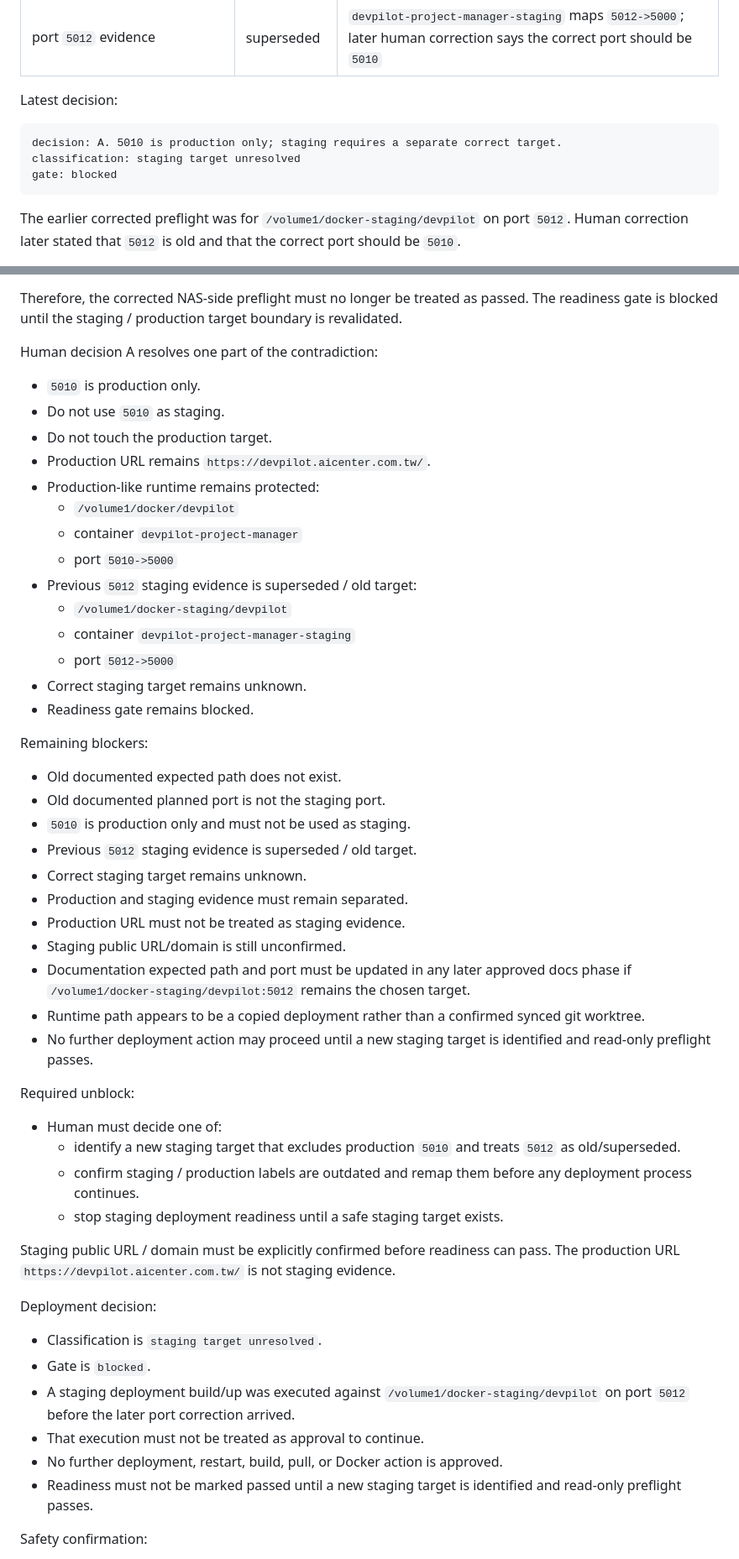
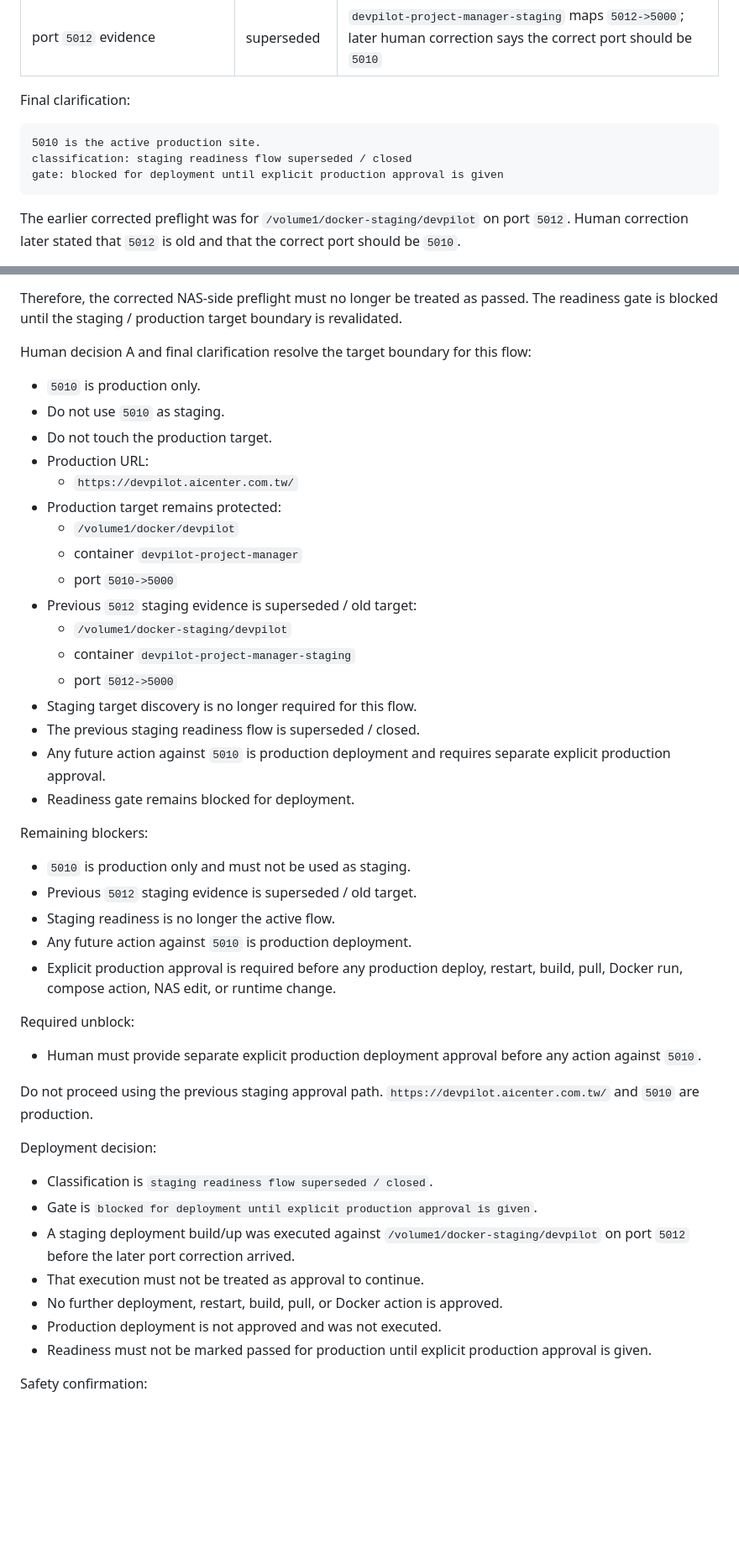
Before and after one commit to netfox-web/devpilot, a Markdown page: docs/nas_staging_deployment_readiness_check.md, 2 parts joined by grey strips. Shown at 84% size. Drawn GitHub-style; blank space fills up the shorter version.

Commit message:
docs: close NAS staging readiness flow

````diff
--- a/docs/nas_staging_deployment_readiness_check.md
+++ b/docs/nas_staging_deployment_readiness_check.md
@@ -665,12 +668,12 @@ Corrected NAS-side preflight result, now superseded:
 | `data/uploads/backups/scripts` | pass | exist |
 | port `5012` evidence | superseded | `devpilot-project-manager-staging` maps `5012->5000`; later human correction says the correct port should be `5010` |
 
-Latest decision:
+Final clarification:
 
 ```text
-decision: A. 5010 is production only; staging requires a separate correct target.
-classification: staging target unresolved
-gate: blocked
+5010 is the active production site.
+classification: staging readiness flow superseded / closed
+gate: blocked for deployment until explicit production approval is given
 ```
 
 The earlier corrected preflight was for `/volume1/docker-staging/devpilot` on port `5012`. Human correction later stated that `5012` is old and that the correct port should be `5010`.
@@ -685,13 +688,14 @@ This creates a major staging / production boundary contradiction because earlier
 
 Therefore, the corrected NAS-side preflight must no longer be treated as passed. The readiness gate is blocked until the staging / production target boundary is revalidated.
 
-Human decision A resolves one part of the contradiction:
+Human decision A and final clarification resolve the target boundary for this flow:
 
 - `5010` is production only.
 - Do not use `5010` as staging.
 - Do not touch the production target.
-- Production URL remains `https://devpilot.aicenter.com.tw/`.
-- Production-like runtime remains protected:
+- Production URL:
+  - `https://devpilot.aicenter.com.tw/`
+- Production target remains protected:
   - `/volume1/docker/devpilot`
   - container `devpilot-project-manager`
   - port `5010->5000`
@@ -699,40 +703,34 @@ Human decision A resolves one part of the contradiction:
   - `/volume1/docker-staging/devpilot`
   - container `devpilot-project-manager-staging`
   - port `5012->5000`
-- Correct staging target remains unknown.
-- Readiness gate remains blocked.
+- Staging target discovery is no longer required for this flow.
+- The previous staging readiness flow is superseded / closed.
+- Any future action against `5010` is production deployment and requires separate explicit production approval.
+- Readiness gate remains blocked for deployment.
 
 Remaining blockers:
 
-- Old documented expected path does not exist.
-- Old documented planned port is not the staging port.
 - `5010` is production only and must not be used as staging.
 - Previous `5012` staging evidence is superseded / old target.
-- Correct staging target remains unknown.
-- Production and staging evidence must remain separated.
-- Production URL must not be treated as staging evidence.
-- Staging public URL/domain is still unconfirmed.
-- Documentation expected path and port must be updated in any later approved docs phase if `/volume1/docker-staging/devpilot:5012` remains the chosen target.
-- Runtime path appears to be a copied deployment rather than a confirmed synced git worktree.
-- No further deployment action may proceed until a new staging target is identified and read-only preflight passes.
+- Staging readiness is no longer the active flow.
+- Any future action against `5010` is production deployment.
+- Explicit production approval is required before any production deploy, restart, build, pull, Docker run, compose action, NAS edit, or runtime change.
 
 Required unblock:
 
-- Human must decide one of:
-  - identify a new staging target that excludes production `5010` and treats `5012` as old/superseded.
-  - confirm staging / production labels are outdated and remap them before any deployment process continues.
-  - stop staging deployment readiness until a safe staging target exists.
+- Human must provide separate explicit production deployment approval before any action against `5010`.
 
-Staging public URL / domain must be explicitly confirmed before readiness can pass. The production URL `https://devpilot.aicenter.com.tw/` is not staging evidence.
+Do not proceed using the previous staging approval path. `https://devpilot.aicenter.com.tw/` and `5010` are production.
 
 Deployment decision:
 
-- Classification is `staging target unresolved`.
-- Gate is `blocked`.
+- Classification is `staging readiness flow superseded / closed`.
+- Gate is `blocked for deployment until explicit production approval is given`.
 - A staging deployment build/up was executed against `/volume1/docker-staging/devpilot` on port `5012` before the later port correction arrived.
 - That execution must not be treated as approval to continue.
 - No further deployment, restart, build, pull, or Docker action is approved.
-- Readiness must not be marked passed until a new staging target is identified and read-only preflight passes.
+- Production deployment is not approved and was not executed.
+- Readiness must not be marked passed for production until explicit production approval is given.
 
 Safety confirmation:
 
````
Also changed, not shown: other parts of docs/nas_staging_deployment_readiness_check.md (+16 -14 lines), docs/nas_staging_preflight_execution_result.md (+35 -35 lines).
